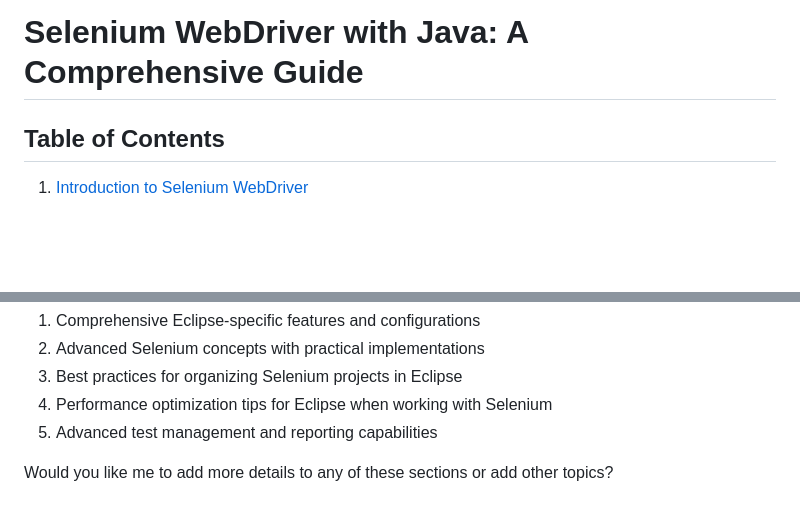
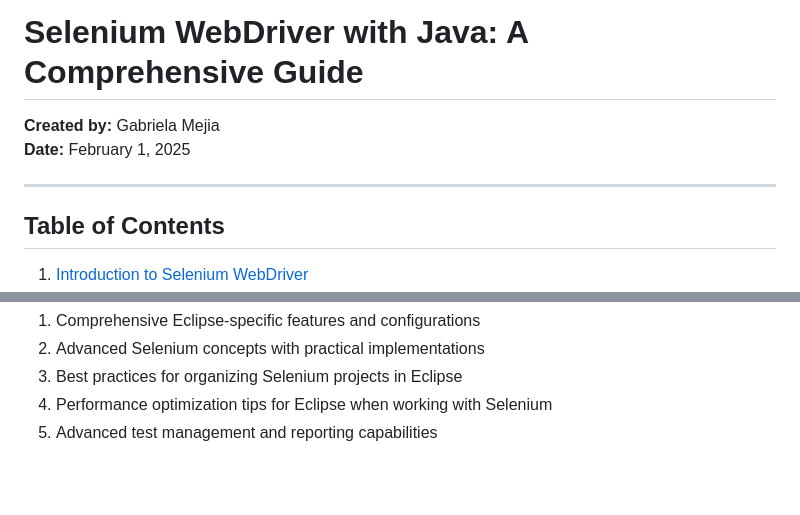
Before and after one commit to jueluddinsf/forexBot, a Markdown page: README.md, 2 parts joined by grey strips. Rendered like a GitHub page; blank space fills up the shorter version.

```diff
--- a/README.md
+++ b/README.md
@@ -1,4 +1,9 @@
 # Selenium WebDriver with Java: A Comprehensive Guide
+
+**Created by:** Gabriela Mejia
+**Date:** February 1, 2025
+
+---
 
 ## Table of Contents
 1. [Introduction to Selenium WebDriver](#introduction-to-selenium-webdriver)
@@ -1899,5 +1904,3 @@ These additions provide:
 3. Best practices for organizing Selenium projects in Eclipse
 4. Performance optimization tips for Eclipse when working with Selenium
 5. Advanced test management and reporting capabilities
-
-Would you like me to add more details to any of these sections or add other topics?
```
